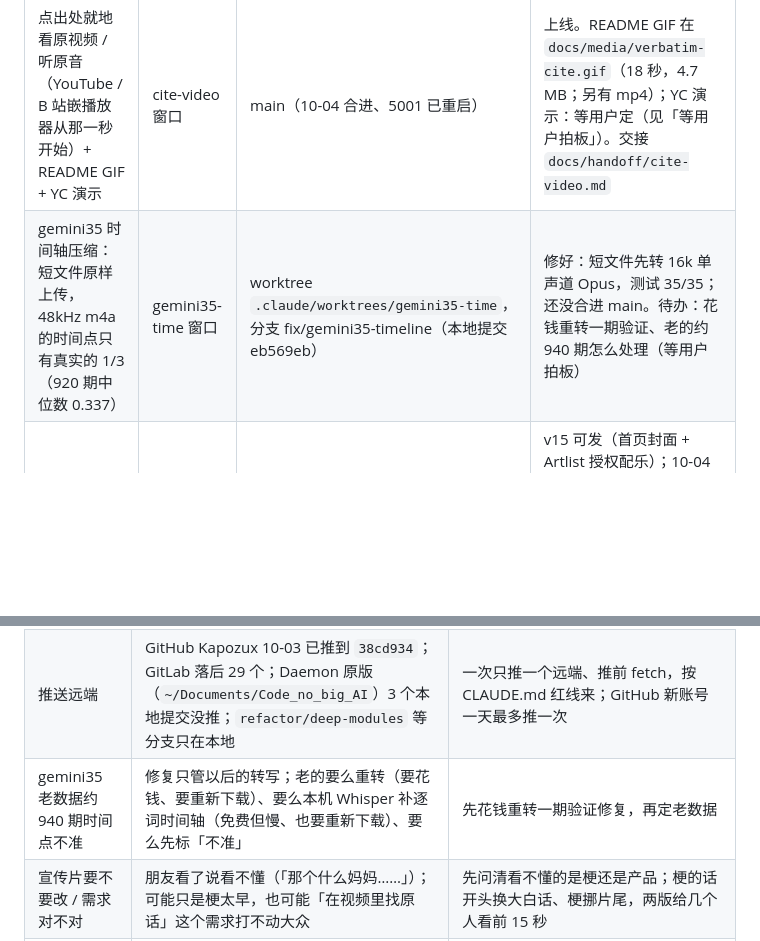
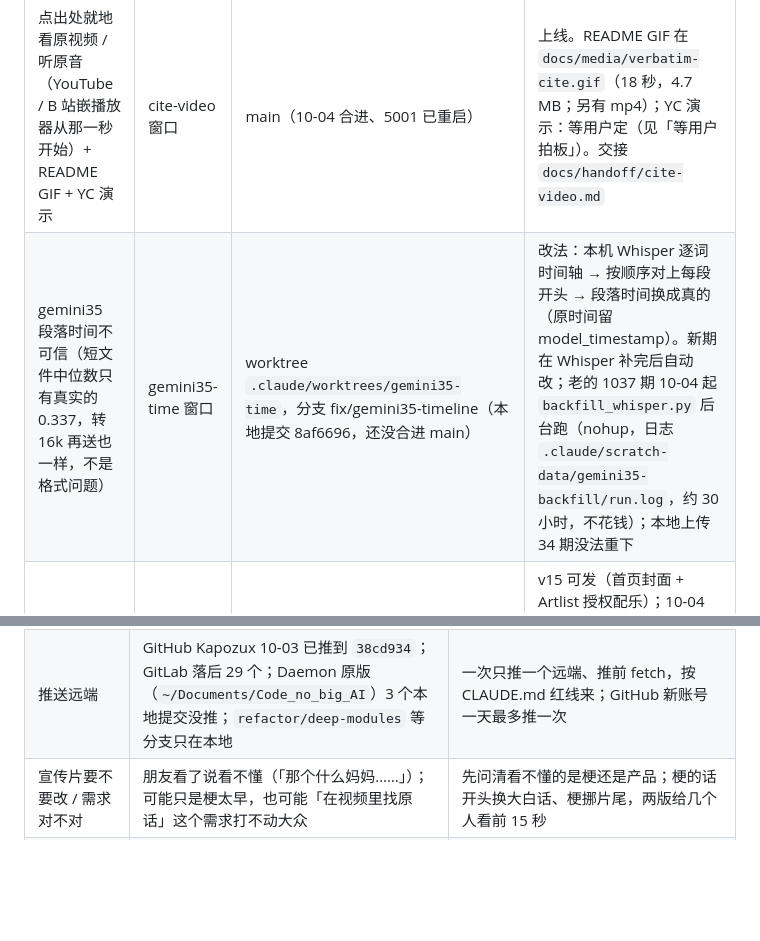
Before and after one commit to Kapozux/_Verbatim_, a Markdown page: getAudio/docs/BOARD.md, 2 parts joined by grey strips. GitHub-like rendering; blank space fills up the shorter version.

Commit message:
Board: gemini35 timeline fix is a Whisper re-time, backfill running
Co-Authored-By: Claude Opus 5.5 (1M context) <noreply@anthropic.com>

```diff
--- a/getAudio/docs/BOARD.md
+++ b/getAudio/docs/BOARD.md
@@ -10,7 +10,7 @@
 | 事 | 谁 | 在哪 | 状态 |
 |---|---|---|---|
 | 点出处就地看原视频 / 听原音（YouTube / B 站嵌播放器从那一秒开始）+ README GIF + YC 演示 | cite-video 窗口 | main（10-04 合进、5001 已重启） | 上线。README GIF 在 `docs/media/verbatim-cite.gif`（18 秒，4.7 MB；另有 mp4）；YC 演示：等用户定（见「等用户拍板」）。交接 `docs/handoff/cite-video.md` |
-| gemini35 时间轴压缩：短文件原样上传，48kHz m4a 的时间点只有真实的 1/3（920 期中位数 0.337）| gemini35-time 窗口 | worktree `.claude/worktrees/gemini35-time`，分支 fix/gemini35-timeline（本地提交 eb569eb） | 修好：短文件先转 16k 单声道 Opus，测试 35/35；还没合进 main。待办：花钱重转一期验证、老的约 940 期怎么处理（等用户拍板） |
+| gemini35 段落时间不可信（短文件中位数只有真实的 0.337，转 16k 再送也一样，不是格式问题）| gemini35-time 窗口 | worktree `.claude/worktrees/gemini35-time`，分支 fix/gemini35-timeline（本地提交 8af6696，还没合进 main） | 改法：本机 Whisper 逐词时间轴 → 按顺序对上每段开头 → 段落时间换成真的（原时间留 model_timestamp）。新期在 Whisper 补完后自动改；老的 1037 期 10-04 起 `backfill_whisper.py` 后台跑（nohup，日志 `.claude/scratch-data/gemini35-backfill/run.log`，约 30 小时，不花钱）；本地上传 34 期没法重下 |
 | 宣传片（朋友圈中文版）| 宣传片窗口 | 仓库外 `~/verbatim_outreach/promo/v2_src`（Remotion） | v15 可发（首页封面 + Artlist 授权配乐）；10-04 暂停：朋友说看不懂，用户在重想需求 / 定位。经验和交接 `docs/handoff/promo-video.md` |
 | 读书笔记层（ADR 0010）：所有来源类型都读成统一格式的笔记，播客 / 报告 / 幻灯片按笔记定计划、细讲处回原文 | getaudio-fa | main（10-03 20:0x 合进、5001 已重启） | IB 计算机科学 19 份已读（$0.23）；马督工 1021 期没读（估 $4.23，等用户点）；下一步：两份失败的 PPTX 点重试、1 小时长播客方案 |
 | 笔记本 8 个问题 + 播客原声核对 + DeepSeek / Kimi key + 大量资料的默认要求 + PPTX 直接读字 | getaudio-fa | main（10-03 合进、5001 已重启） | 完成；没推远端 |
@@ -21,7 +21,6 @@
 |---|---|---|
 | YC 100 期演示 | DeepSeek 卡只在 scratch 副本里；要放进 `verbatim-demo` 得删旧的 5 期 YC、停掉一直崩的 launchd 任务（`com.kapozux.verbatim-demo`），公开上线还要定放哪、提问花谁的钱 | 本机先跑 5002 + 开提问（DeepSeek 一问约 $0.001），公开前加每天上限 |
 | 推送远端 | GitHub Kapozux 10-03 已推到 `38cd934`；GitLab 落后 29 个；Daemon 原版（`~/Documents/Code_no_big_AI`）3 个本地提交没推；`refactor/deep-modules` 等分支只在本地 | 一次只推一个远端、推前 fetch，按 CLAUDE.md 红线来；GitHub 新账号一天最多推一次 |
-| gemini35 老数据约 940 期时间点不准 | 修复只管以后的转写；老的要么重转（要花钱、要重新下载）、要么本机 Whisper 补逐词时间轴（免费但慢、也要重新下载）、要么先标「不准」 | 先花钱重转一期验证修复，再定老数据 |
 | 宣传片要不要改 / 需求对不对 | 朋友看了说看不懂（「那个什么妈妈……」）；可能只是梗太早，也可能「在视频里找原话」这个需求打不动大众 | 先问清看不懂的是梗还是产品；梗的话开头换大白话、梗挪片尾，两版给几个人看前 15 秒 |
 | 画面证据卡质量评测 | 8 期覆盖幻灯片 / 录屏 / 白板 / 真人出镜等，人工标答案，量漏帧、重复、抄错、编造，约 $0.2 | 跑，再按结果调挑帧和去重 |
 | All-In 预测对账发布 | 51 条已核完，标了「需人工复核」的几条要人看；发布形式（X 串推 / Show HN / 公开页面）没定 | 见 `~/verbatim_outreach/HANDOFF.md` 第 6 节 |
```
